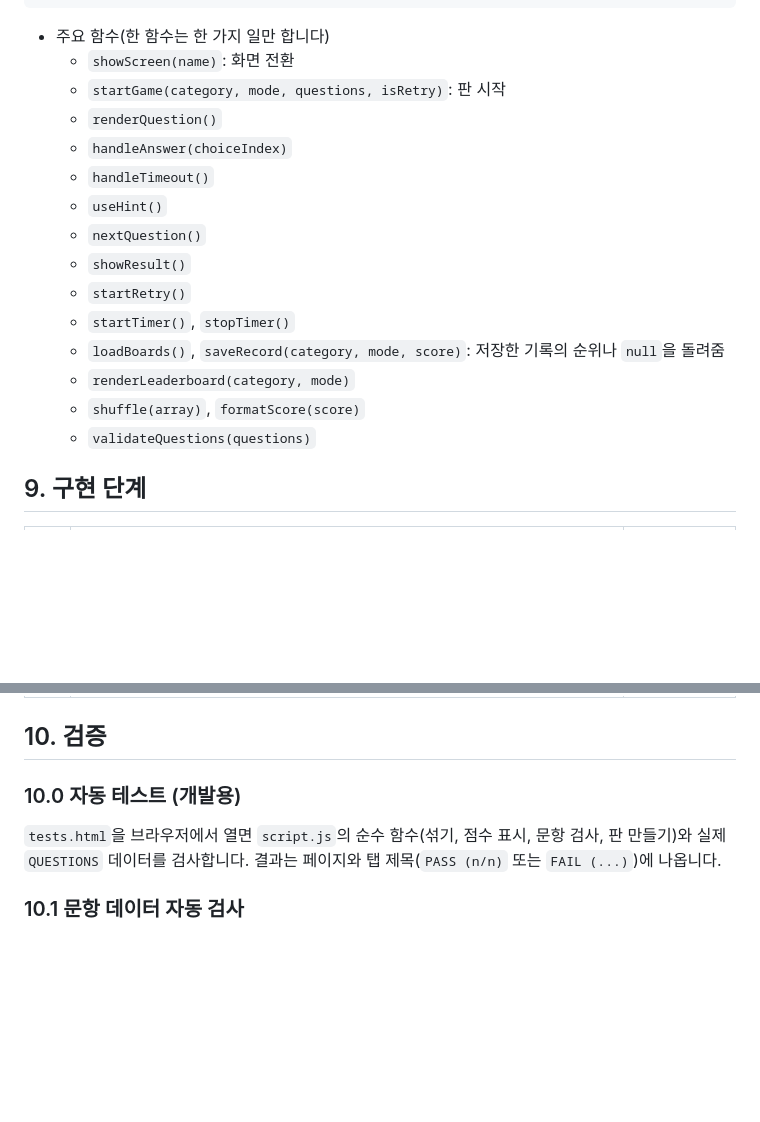
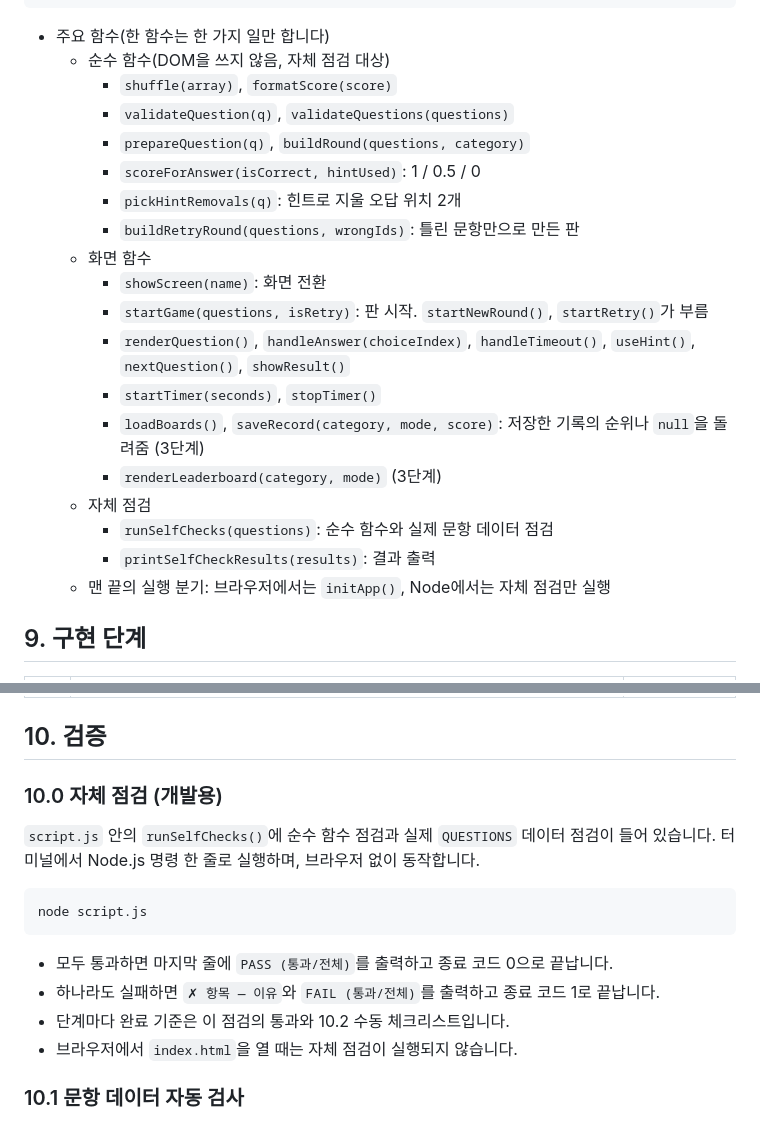
Before and after one commit to Yu-ink/Study03_Quiz, a Markdown page: PRD.md, 2 parts joined by grey strips. Rendered like a GitHub page; blank space fills up the shorter version.

Commit message:
docs: 자체 점검을 script.js 안에 두고 node script.js로 실행하도록 PRD, IMPL-PLAN 변경
Co-Authored-By: Claude Opus 5.5 <noreply@anthropic.com>

````diff
--- a/PRD.md
+++ b/PRD.md
@@ -230,20 +232,24 @@ const state = {
 ```
 
 - 주요 함수(한 함수는 한 가지 일만 합니다)
-  - `showScreen(name)`: 화면 전환
-  - `startGame(category, mode, questions, isRetry)`: 판 시작
-  - `renderQuestion()`
-  - `handleAnswer(choiceIndex)`
-  - `handleTimeout()`
-  - `useHint()`
-  - `nextQuestion()`
-  - `showResult()`
-  - `startRetry()`
-  - `startTimer()`, `stopTimer()`
-  - `loadBoards()`, `saveRecord(category, mode, score)`: 저장한 기록의 순위나 `null`을 돌려줌
-  - `renderLeaderboard(category, mode)`
-  - `shuffle(array)`, `formatScore(score)`
-  - `validateQuestions(questions)`
+  - 순수 함수(DOM을 쓰지 않음, 자체 점검 대상)
+    - `shuffle(array)`, `formatScore(score)`
+    - `validateQuestion(q)`, `validateQuestions(questions)`
+    - `prepareQuestion(q)`, `buildRound(questions, category)`
+    - `scoreForAnswer(isCorrect, hintUsed)`: 1 / 0.5 / 0
+    - `pickHintRemovals(q)`: 힌트로 지울 오답 위치 2개
+    - `buildRetryRound(questions, wrongIds)`: 틀린 문항만으로 만든 판
+  - 화면 함수
+    - `showScreen(name)`: 화면 전환
+    - `startGame(questions, isRetry)`: 판 시작. `startNewRound()`, `startRetry()`가 부름
+    - `renderQuestion()`, `handleAnswer(choiceIndex)`, `handleTimeout()`, `useHint()`, `nextQuestion()`, `showResult()`
+    - `startTimer(seconds)`, `stopTimer()`
+    - `loadBoards()`, `saveRecord(category, mode, score)`: 저장한 기록의 순위나 `null`을 돌려줌 (3단계)
+    - `renderLeaderboard(category, mode)` (3단계)
+  - 자체 점검
+    - `runSelfChecks(questions)`: 순수 함수와 실제 문항 데이터 점검
+    - `printSelfCheckResults(results)`: 결과 출력
+  - 맨 끝의 실행 분기: 브라우저에서는 `initApp()`, Node에서는 자체 점검만 실행
 
 ## 9. 구현 단계
 
@@ -255,9 +261,18 @@ const state = {
 
 ## 10. 검증
 
-### 10.0 자동 테스트 (개발용)
+### 10.0 자체 점검 (개발용)
 
-`tests.html`을 브라우저에서 열면 `script.js`의 순수 함수(섞기, 점수 표시, 문항 검사, 판 만들기)와 실제 `QUESTIONS` 데이터를 검사합니다. 결과는 페이지와 탭 제목(`PASS (n/n)` 또는 `FAIL (...)`)에 나옵니다.
+`script.js` 안의 `runSelfChecks()`에 순수 함수 점검과 실제 `QUESTIONS` 데이터 점검이 들어 있습니다. 터미널에서 Node.js 명령 한 줄로 실행하며, 브라우저 없이 동작합니다.
+
+```bash
+node script.js
+```
+
+- 모두 통과하면 마지막 줄에 `PASS (통과/전체)`를 출력하고 종료 코드 0으로 끝납니다.
+- 하나라도 실패하면 `✗ 항목 — 이유`와 `FAIL (통과/전체)`를 출력하고 종료 코드 1로 끝납니다.
+- 단계마다 완료 기준은 이 점검의 통과와 10.2 수동 체크리스트입니다.
+- 브라우저에서 `index.html`을 열 때는 자체 점검이 실행되지 않습니다.
 
 ### 10.1 문항 데이터 자동 검사
 
````
Also changed, not shown: other parts of PRD.md (+5 -3 lines), IMPL-PLAN.md (+30 -26 lines).
